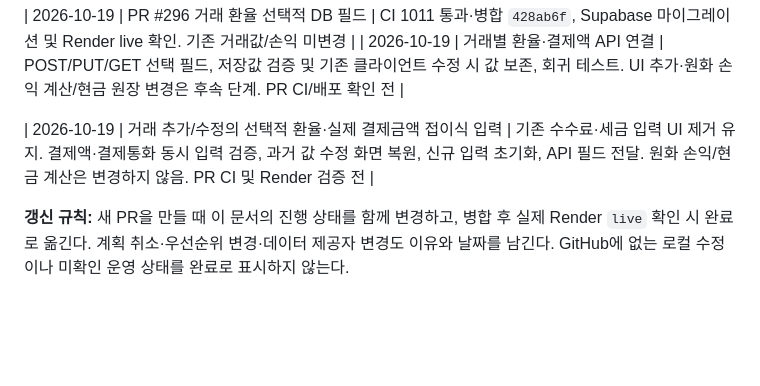
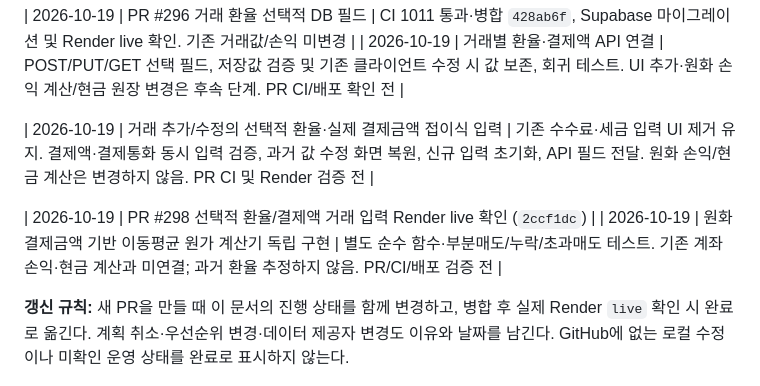
Before and after one commit to taewook-3196/RetirementPortfolio, a Markdown page: PLAN.md, the part around the change. Rendered like a GitHub page; blank space fills up the shorter version.

Commit message:
Track isolated verified KRW cost basis calculation

```diff
--- a/PLAN.md
+++ b/PLAN.md
@@ -236,4 +236,7 @@
 
 | 2026-10-19 | 거래 추가/수정의 선택적 환율·실제 결제금액 접이식 입력 | 기존 수수료·세금 입력 UI 제거 유지. 결제액·결제통화 동시 입력 검증, 과거 값 수정 화면 복원, 신규 입력 초기화, API 필드 전달. 원화 손익/현금 계산은 변경하지 않음. PR CI 및 Render 검증 전 |
 
+| 2026-10-19 | PR #298 선택적 환율/결제액 거래 입력 Render live 확인 (`2ccf1dc`) |
+| 2026-10-19 | 원화 결제금액 기반 이동평균 원가 계산기 독립 구현 | 별도 순수 함수·부분매도/누락/초과매도 테스트. 기존 계좌 손익·현금 계산과 미연결; 과거 환율 추정하지 않음. PR/CI/배포 검증 전 |
+
 **갱신 규칙:** 새 PR을 만들 때 이 문서의 진행 상태를 함께 변경하고, 병합 후 실제 Render `live` 확인 시 완료로 옮긴다. 계획 취소·우선순위 변경·데이터 제공자 변경도 이유와 날짜를 남긴다. GitHub에 없는 로컬 수정이나 미확인 운영 상태를 완료로 표시하지 않는다.
```
